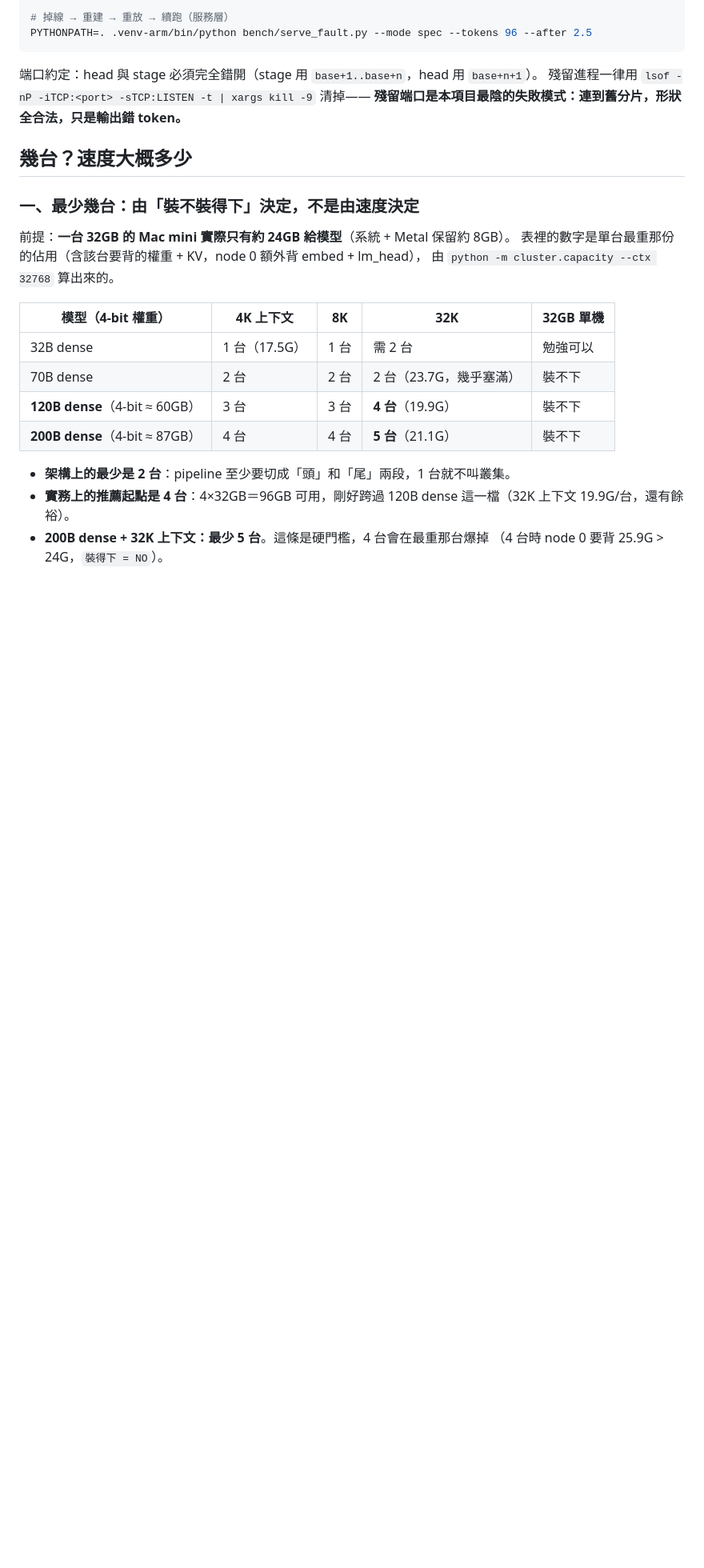
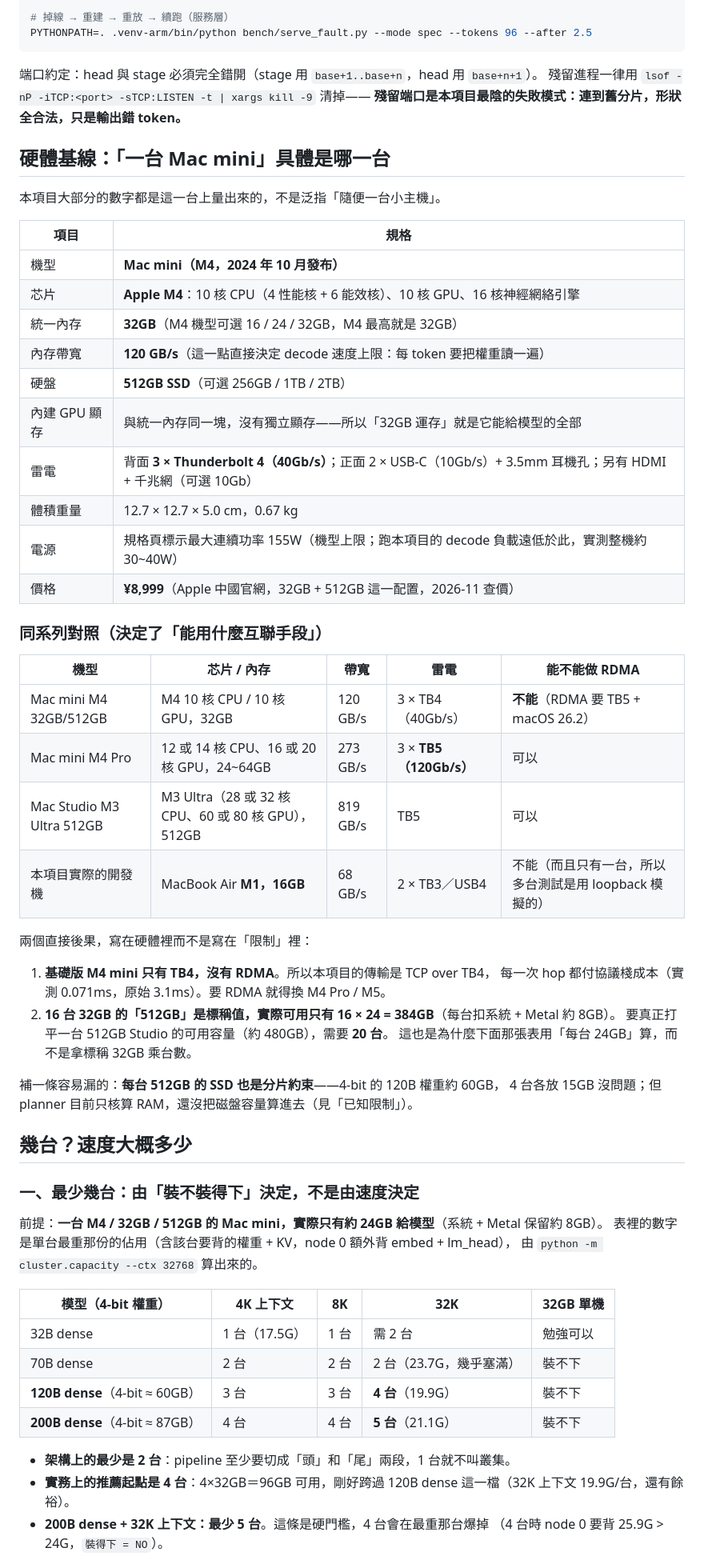
Before and after one commit to 18089750668/muc--Macmini-ai, a Markdown page: README.md, the part around one of its changes. Shown at 80% size. Rendered like a GitHub page; blank space fills up the shorter version.

Commit message:
README: 補硬體基線（M4 10 核 CPU/32GB/512GB/120GB-s/TB4/¥8,999）+ 同系列對照與 16 台=384GB 可用的修正

```diff
--- a/README.md
+++ b/README.md
@@ -84,11 +84,48 @@ PYTHONPATH=. .venv-arm/bin/python bench/serve_fault.py --mode spec --tokens 96 -
 殘留進程一律用 `lsof -nP -iTCP:<port> -sTCP:LISTEN -t | xargs kill -9` 清掉——
 **殘留端口是本項目最陰的失敗模式：連到舊分片，形狀全合法，只是輸出錯 token。**
 
+## 硬體基線：「一台 Mac mini」具體是哪一台
+
+本項目大部分的數字都是這一台上量出來的，不是泛指「隨便一台小主機」。
+
+| 項目 | 規格 |
+|---|---|
+| 機型 | **Mac mini（M4，2024 年 10 月發布）** |
+| 芯片 | **Apple M4**：10 核 CPU（4 性能核 + 6 能效核）、10 核 GPU、16 核神經網絡引擎 |
+| 統一內存 | **32GB**（M4 機型可選 16 / 24 / 32GB，M4 最高就是 32GB） |
+| 內存帶寬 | **120 GB/s**（這一點直接決定 decode 速度上限：每 token 要把權重讀一遍） |
+| 硬盤 | **512GB SSD**（可選 256GB / 1TB / 2TB） |
+| 內建 GPU 顯存 | 與統一內存同一塊，沒有獨立顯存——所以「32GB 運存」就是它能給模型的全部 |
+| 雷電 | 背面 **3 × Thunderbolt 4（40Gb/s）**；正面 2 × USB-C（10Gb/s）+ 3.5mm 耳機孔；另有 HDMI + 千兆網（可選 10Gb） |
+| 體積重量 | 12.7 × 12.7 × 5.0 cm，0.67 kg |
+| 電源 | 規格頁標示最大連續功率 155W（機型上限；跑本項目的 decode 負載遠低於此，實測整機約 30~40W） |
+| 價格 | **¥8,999**（Apple 中國官網，32GB + 512GB 這一配置，2026-11 查價） |
+
+### 同系列對照（決定了「能用什麼互聯手段」）
+
+| 機型 | 芯片 / 內存 | 帶寬 | 雷電 | 能不能做 RDMA |
+|---|---|---|---|---|
+| Mac mini M4 32GB/512GB | M4 10 核 CPU / 10 核 GPU，32GB | 120 GB/s | 3 × TB4（40Gb/s） | **不能**（RDMA 要 TB5 + macOS 26.2） |
+| Mac mini M4 Pro | 12 或 14 核 CPU、16 或 20 核 GPU，24~64GB | 273 GB/s | 3 × **TB5（120Gb/s）** | 可以 |
+| Mac Studio M3 Ultra 512GB | M3 Ultra（28 或 32 核 CPU、60 或 80 核 GPU），512GB | 819 GB/s | TB5 | 可以 |
+| 本項目實際的開發機 | MacBook Air **M1，16GB** | 68 GB/s | 2 × TB3／USB4 | 不能（而且只有一台，所以多台測試是用 loopback 模擬的） |
+
+兩個直接後果，寫在硬體裡而不是寫在「限制」裡：
+
+1. **基礎版 M4 mini 只有 TB4，沒有 RDMA**。所以本項目的傳輸是 TCP over TB4，
+   每一次 hop 都付協議棧成本（實測 0.071ms，原始 3.1ms）。要 RDMA 就得換 M4 Pro / M5。
+2. **16 台 32GB 的「512GB」是標稱值，實際可用只有 16 × 24 = 384GB**（每台扣系統 + Metal 約 8GB）。
+   要真正打平一台 512GB Studio 的可用容量（約 480GB），需要 **20 台**。
+   這也是為什麼下面那張表用「每台 24GB」算，而不是拿標稱 32GB 乘台數。
+
+補一條容易漏的：**每台 512GB 的 SSD 也是分片約束**——4-bit 的 120B 權重約 60GB，
+4 台各放 15GB 沒問題；但 planner 目前只核算 RAM，還沒把磁盤容量算進去（見「已知限制」）。
+
 ## 幾台？速度大概多少
 
 ### 一、最少幾台：由「裝不裝得下」決定，不是由速度決定
 
-前提：**一台 32GB 的 Mac mini 實際只有約 24GB 給模型**（系統 + Metal 保留約 8GB）。
+前提：**一台 M4 / 32GB / 512GB 的 Mac mini，實際只有約 24GB 給模型**（系統 + Metal 保留約 8GB）。
 表裡的數字是單台最重那份的佔用（含該台要背的權重 + KV，node 0 額外背 embed + lm_head），
 由 `python -m cluster.capacity --ctx 32768` 算出來的。
 
```
Also changed, not shown: other parts of README.md (+2 -0 lines), RESULTS.md (+1 -0 lines), repo_readme_section.png (added).
